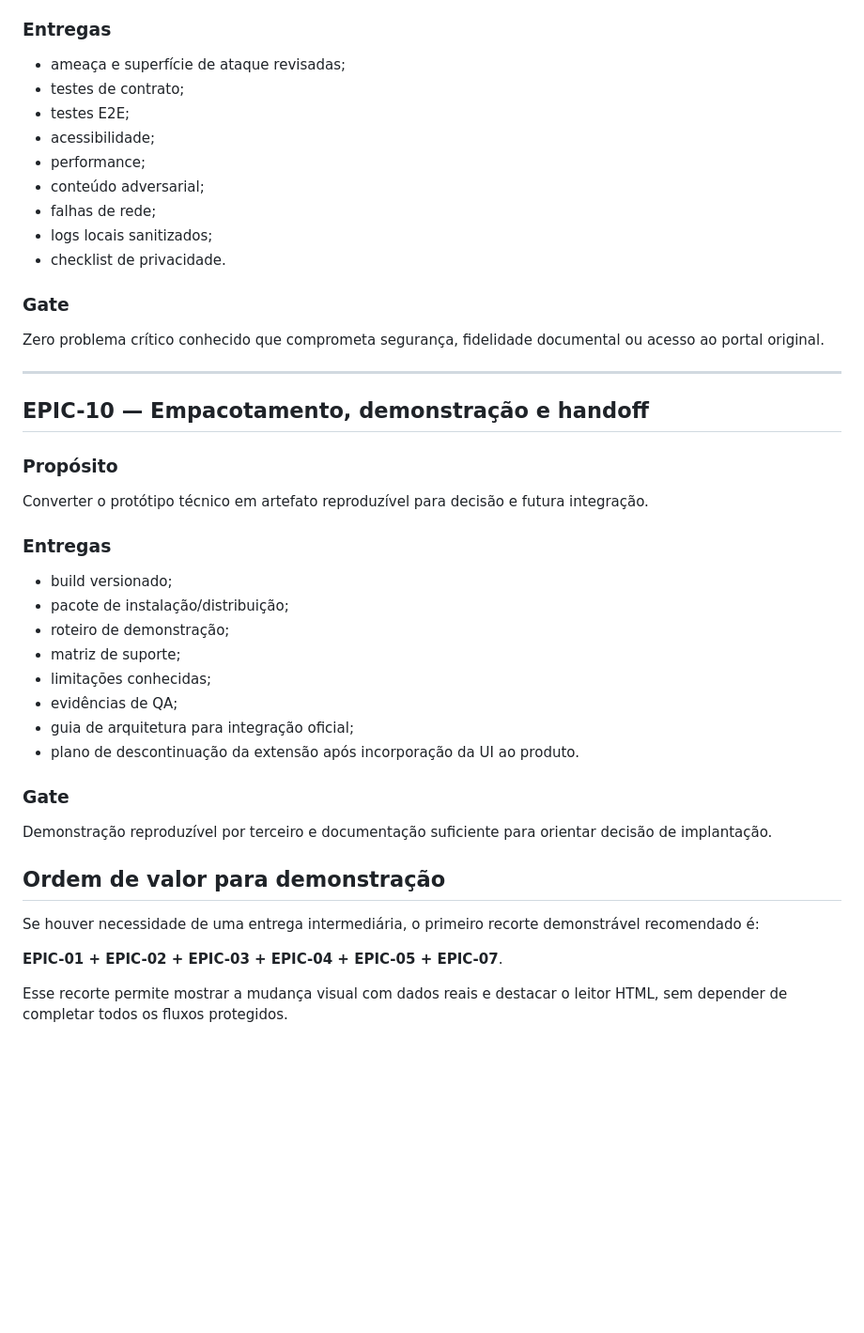
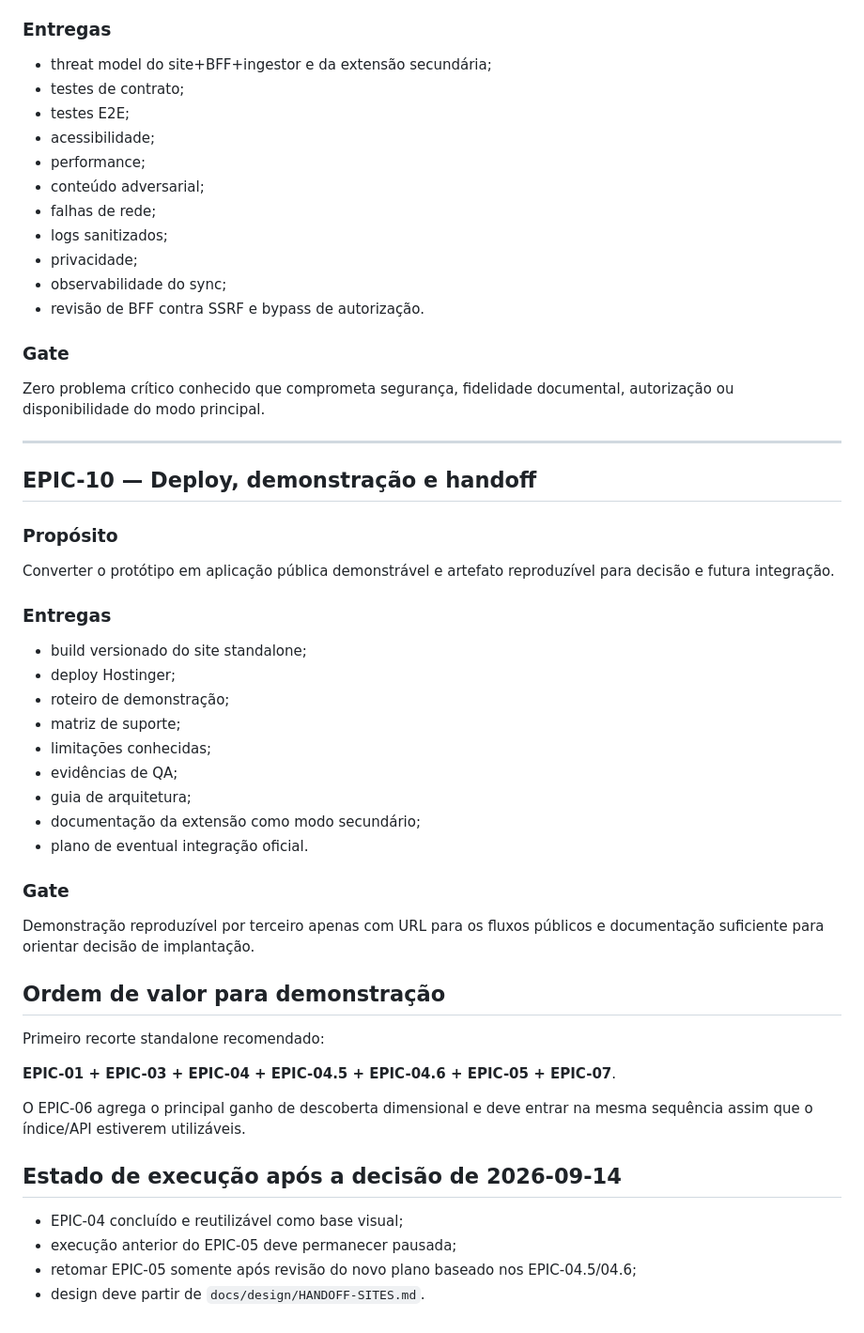
Before and after one commit to guedesle/prototipo-novo-dool, a Markdown page: docs/04-roadmap-epicos.md, the part around one of its changes. Shown at 94% size. Drawn GitHub-style; blank space fills up the shorter version.

```diff
--- a/docs/04-roadmap-epicos.md
+++ b/docs/04-roadmap-epicos.md
@@ -203,47 +264,57 @@ Submeter o protótipo a condições adversas e produzir evidências objetivas.
 
 ### Entregas
 
-- ameaça e superfície de ataque revisadas;
+- threat model do site+BFF+ingestor e da extensão secundária;
 - testes de contrato;
 - testes E2E;
 - acessibilidade;
 - performance;
 - conteúdo adversarial;
 - falhas de rede;
-- logs locais sanitizados;
-- checklist de privacidade.
+- logs sanitizados;
+- privacidade;
+- observabilidade do sync;
+- revisão de BFF contra SSRF e bypass de autorização.
 
 ### Gate
 
-Zero problema crítico conhecido que comprometa segurança, fidelidade documental ou acesso ao portal original.
+Zero problema crítico conhecido que comprometa segurança, fidelidade documental, autorização ou disponibilidade do modo principal.
 
 ---
 
-## EPIC-10 — Empacotamento, demonstração e handoff
+## EPIC-10 — Deploy, demonstração e handoff
 
 ### Propósito
 
-Converter o protótipo técnico em artefato reproduzível para decisão e futura integração.
+Converter o protótipo em aplicação pública demonstrável e artefato reproduzível para decisão e futura integração.
 
 ### Entregas
 
-- build versionado;
-- pacote de instalação/distribuição;
+- build versionado do site standalone;
+- deploy Hostinger;
 - roteiro de demonstração;
 - matriz de suporte;
 - limitações conhecidas;
 - evidências de QA;
-- guia de arquitetura para integração oficial;
-- plano de descontinuação da extensão após incorporação da UI ao produto.
+- guia de arquitetura;
+- documentação da extensão como modo secundário;
+- plano de eventual integração oficial.
 
 ### Gate
 
-Demonstração reproduzível por terceiro e documentação suficiente para orientar decisão de implantação.
+Demonstração reproduzível por terceiro apenas com URL para os fluxos públicos e documentação suficiente para orientar decisão de implantação.
 
 ## Ordem de valor para demonstração
 
-Se houver necessidade de uma entrega intermediária, o primeiro recorte demonstrável recomendado é:
+Primeiro recorte standalone recomendado:
 
-**EPIC-01 + EPIC-02 + EPIC-03 + EPIC-04 + EPIC-05 + EPIC-07**.
+**EPIC-01 + EPIC-03 + EPIC-04 + EPIC-04.5 + EPIC-04.6 + EPIC-05 + EPIC-07**.
 
-Esse recorte permite mostrar a mudança visual com dados reais e destacar o leitor HTML, sem depender de completar todos os fluxos protegidos.
+O EPIC-06 agrega o principal ganho de descoberta dimensional e deve entrar na mesma sequência assim que o índice/API estiverem utilizáveis.
+
+## Estado de execução após a decisão de 2026-09-14
+
+- EPIC-04 concluído e reutilizável como base visual;
+- execução anterior do EPIC-05 deve permanecer pausada;
+- retomar EPIC-05 somente após revisão do novo plano baseado nos EPIC-04.5/04.6;
+- design deve partir de `docs/design/HANDOFF-SITES.md`.
```
Also changed, not shown: other parts of docs/04-roadmap-epicos.md (+102 -41 lines).
